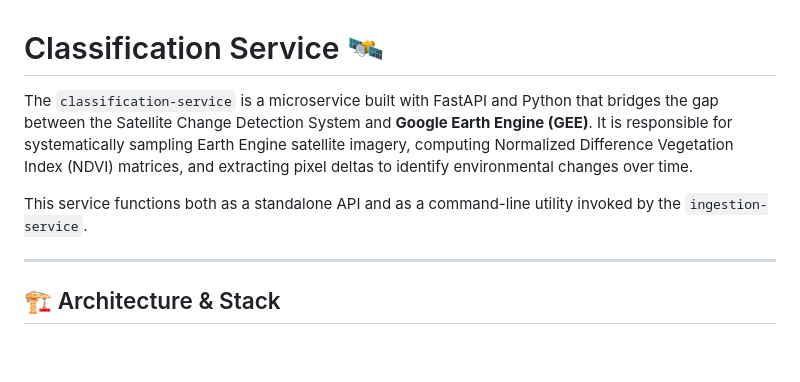
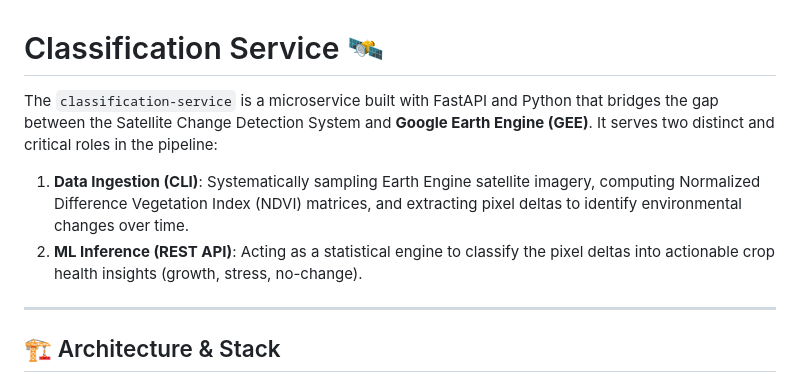
Before and after one commit to shubhojit-mitra-dev/satellite-change-detection, a Markdown page: classification-service/README.md, the part around one of its changes. Rendered like a GitHub page; blank space fills up the shorter version.

```diff
--- a/classification-service/README.md
+++ b/classification-service/README.md
@@ -1,8 +1,8 @@
 # Classification Service 🛰️
 
-The `classification-service` is a microservice built with FastAPI and Python that bridges the gap between the Satellite Change Detection System and **Google Earth Engine (GEE)**. It is responsible for systematically sampling Earth Engine satellite imagery, computing Normalized Difference Vegetation Index (NDVI) matrices, and extracting pixel deltas to identify environmental changes over time.
-
-This service functions both as a standalone API and as a command-line utility invoked by the `ingestion-service`.
+The `classification-service` is a microservice built with FastAPI and Python that bridges the gap between the Satellite Change Detection System and **Google Earth Engine (GEE)**. It serves two distinct and critical roles in the pipeline:
+1. **Data Ingestion (CLI)**: Systematically sampling Earth Engine satellite imagery, computing Normalized Difference Vegetation Index (NDVI) matrices, and extracting pixel deltas to identify environmental changes over time.
+2. **ML Inference (REST API)**: Acting as a statistical engine to classify the pixel deltas into actionable crop health insights (growth, stress, no-change).
 
 ---
 
```
Also changed, not shown: other parts of classification-service/README.md (+37 -6 lines).
